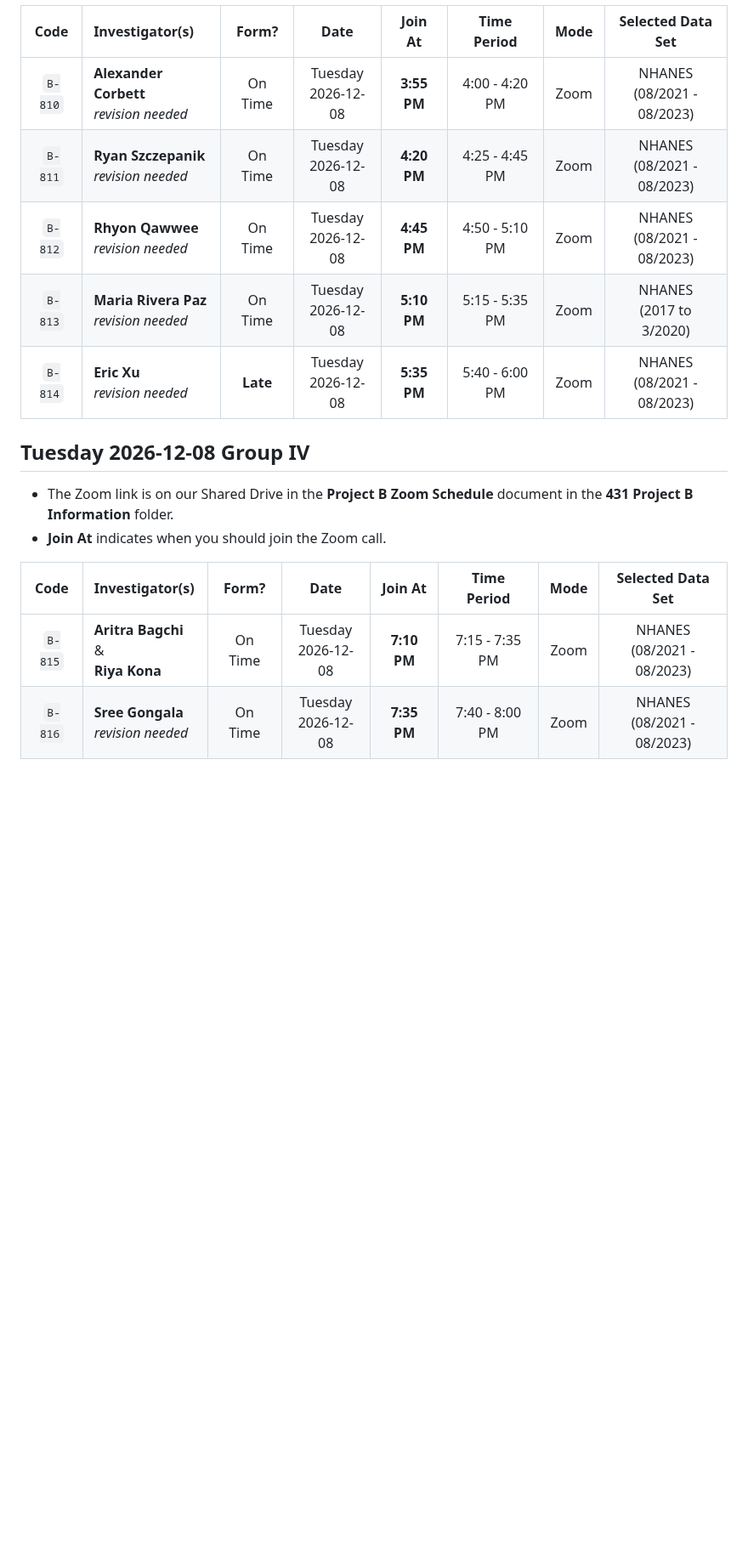
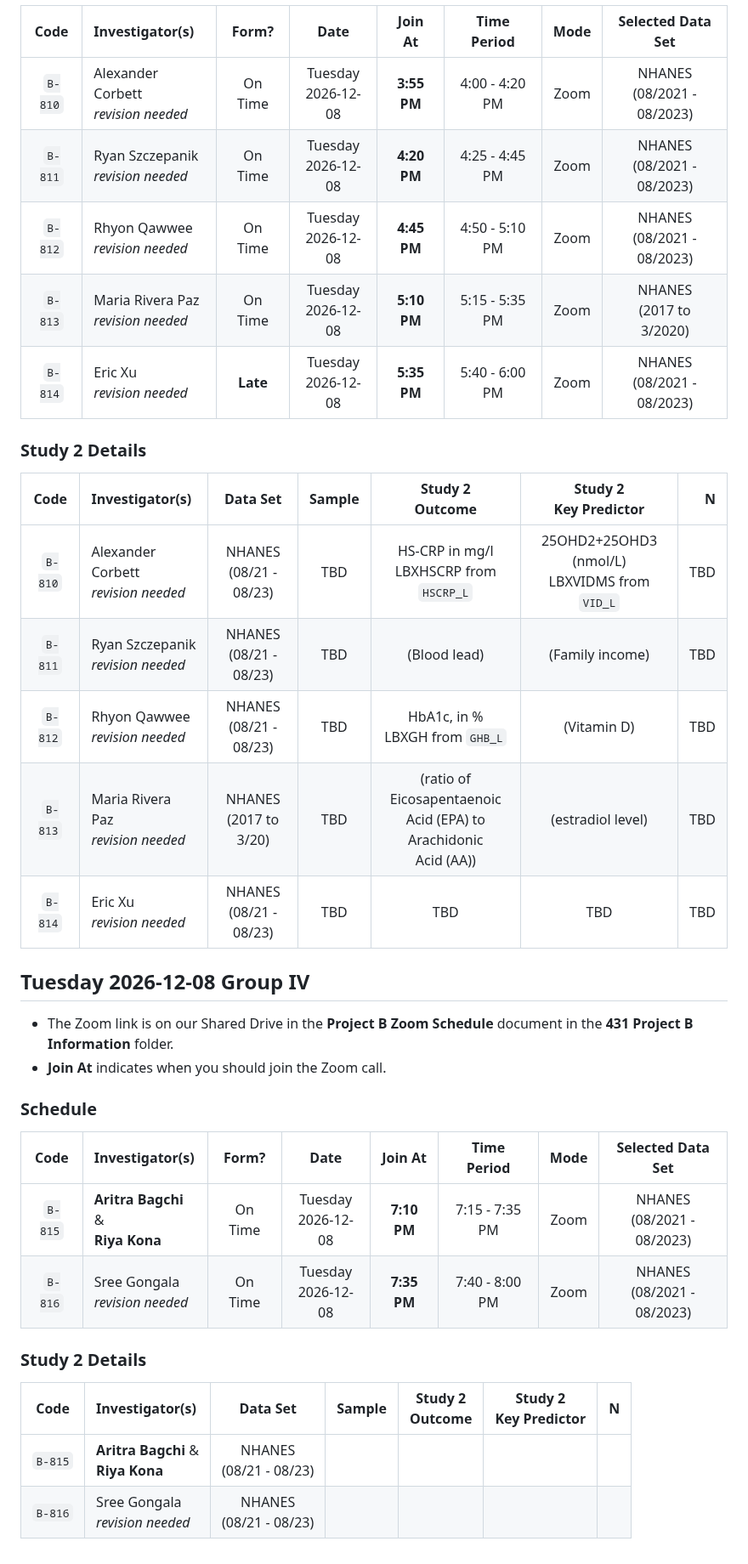
Before and after one commit to THOMASELOVE/431-classes-2026, a Markdown page: projectB/README.md, the part around one of its changes. Shown at 85% size. GitHub-like rendering; blank space fills up the shorter version.

```diff
--- a/projectB/README.md
+++ b/projectB/README.md
@@ -172,17 +196,36 @@ Code | Investigator(s) | Form? | Date | Join At | Time Period | Mode | Selected
 Code | Investigator(s) | Form? | Date | Join At | Time Period | Mode | Selected Data Set |
 :---: | :------------------------ | :----: | :----: | :-----------: | :-----------: | :----: | :-------------------:
-`B-810` | **Alexander Corbett** <br> *revision needed* | On Time | Tuesday <br> 2026-12-08 | **3:55 PM** | 4:00 - 4:20 PM | Zoom | NHANES <br> (08/2021 - 08/2023)
-`B-811` | **Ryan Szczepanik** <br> *revision needed* | On Time | Tuesday <br> 2026-12-08 | **4:20 PM** | 4:25 - 4:45 PM | Zoom | NHANES <br> (08/2021 - 08/2023)
-`B-812` | **Rhyon Qawwee** <br> *revision needed* | On Time | Tuesday <br> 2026-12-08 | **4:45 PM** | 4:50 - 5:10 PM | Zoom | NHANES <br> (08/2021 - 08/2023)
-`B-813` | **Maria Rivera Paz** <br> *revision needed* | On Time | Tuesday <br> 2026-12-08 | **5:10 PM** | 5:15 - 5:35 PM | Zoom | NHANES <br> (2017 to 3/2020)
-`B-814` | **Eric Xu** <br> *revision needed* | **Late** | Tuesday <br> 2026-12-08 | **5:35 PM** | 5:40 - 6:00 PM | Zoom | NHANES <br> (08/2021 - 08/2023)
+`B-810` | Alexander Corbett <br> *revision needed* | On Time | Tuesday <br> 2026-12-08 | **3:55 PM** | 4:00 - 4:20 PM | Zoom | NHANES <br> (08/2021 - 08/2023)
+`B-811` | Ryan Szczepanik <br> *revision needed* | On Time | Tuesday <br> 2026-12-08 | **4:20 PM** | 4:25 - 4:45 PM | Zoom | NHANES <br> (08/2021 - 08/2023)
+`B-812` | Rhyon Qawwee <br> *revision needed* | On Time | Tuesday <br> 2026-12-08 | **4:45 PM** | 4:50 - 5:10 PM | Zoom | NHANES <br> (08/2021 - 08/2023)
+`B-813` | Maria Rivera Paz <br> *revision needed* | On Time | Tuesday <br> 2026-12-08 | **5:10 PM** | 5:15 - 5:35 PM | Zoom | NHANES <br> (2017 to 3/2020)
+`B-814` | Eric Xu <br> *revision needed* | **Late** | Tuesday <br> 2026-12-08 | **5:35 PM** | 5:40 - 6:00 PM | Zoom | NHANES <br> (08/2021 - 08/2023)
+
+### Study 2 Details
+
+Code | Investigator(s) | Data Set | Sample | Study 2 <br> Outcome | Study 2 <br> Key Predictor | N
+:---: | :------------------------ | :-------------------: | :-----------------------: | :-----------------------: | :-----------------------: | ----:
+`B-810` | Alexander Corbett <br> *revision needed* | NHANES <br> (08/21 - 08/23) | TBD | HS-CRP in mg/l <br> LBXHSCRP from `HSCRP_L` | 25OHD2+25OHD3 (nmol/L) <br> LBXVIDMS from `VID_L` | TBD
+`B-811` | Ryan Szczepanik <br> *revision needed* | NHANES <br> (08/21 - 08/23) | TBD | (Blood lead) | (Family income) | TBD
+`B-812` | Rhyon Qawwee <br> *revision needed* | NHANES <br> (08/21 - 08/23) | TBD | HbA1c, in % <br> LBXGH from `GHB_L` | (Vitamin D) | TBD
+`B-813` | Maria Rivera Paz <br> *revision needed* | NHANES <br> (2017 to 3/20) | TBD | (ratio of <br> Eicosapentaenoic <br> Acid (EPA) to <br> Arachidonic <br> Acid (AA)) | (estradiol level) | TBD
+`B-814` | Eric Xu <br> *revision needed* | NHANES <br> (08/21 - 08/23) | TBD | TBD | TBD | TBD
 
 ## Tuesday 2026-12-08 Group IV
 
 - The Zoom link is on our Shared Drive in the **Project B Zoom Schedule** document in the **431 Project B Information** folder.
 - **Join At** indicates when you should join the Zoom call.
 
+### Schedule
+
 Code | Investigator(s) | Form? | Date | Join At | Time Period | Mode | Selected Data Set |
 :---: | :------------------------ | :----: | :----: | :-----------: | :-----------: | :----: | :-------------------:
 `B-815` | **Aritra Bagchi** & <br> **Riya Kona** | On Time | Tuesday <br> 2026-12-08 | **7:10 PM** | 7:15 - 7:35 PM | Zoom | NHANES <br> (08/2021 - 08/2023)
-`B-816` | **Sree Gongala** <br> *revision needed* | On Time | Tuesday <br> 2026-12-08 | **7:35 PM** | 7:40 - 8:00 PM | Zoom | NHANES <br> (08/2021 - 08/2023)
+`B-816` | Sree Gongala <br> *revision needed* | On Time | Tuesday <br> 2026-12-08 | **7:35 PM** | 7:40 - 8:00 PM | Zoom | NHANES <br> (08/2021 - 08/2023)
+
+### Study 2 Details
+
+Code | Investigator(s) | Data Set | Sample | Study 2 <br> Outcome | Study 2 <br> Key Predictor | N
+:---: | :------------------------ | :-------------------: | :-----------------------: | :-----------------------: | :-----------------------: | ----:
+`B-815` | **Aritra Bagchi** & <br> **Riya Kona** | NHANES <br> (08/21 - 08/23)
+`B-816` | Sree Gongala <br> *revision needed* | NHANES <br> (08/21 - 08/23)
```
Also changed, not shown: other parts of projectB/README.md (+32 -8 lines).
